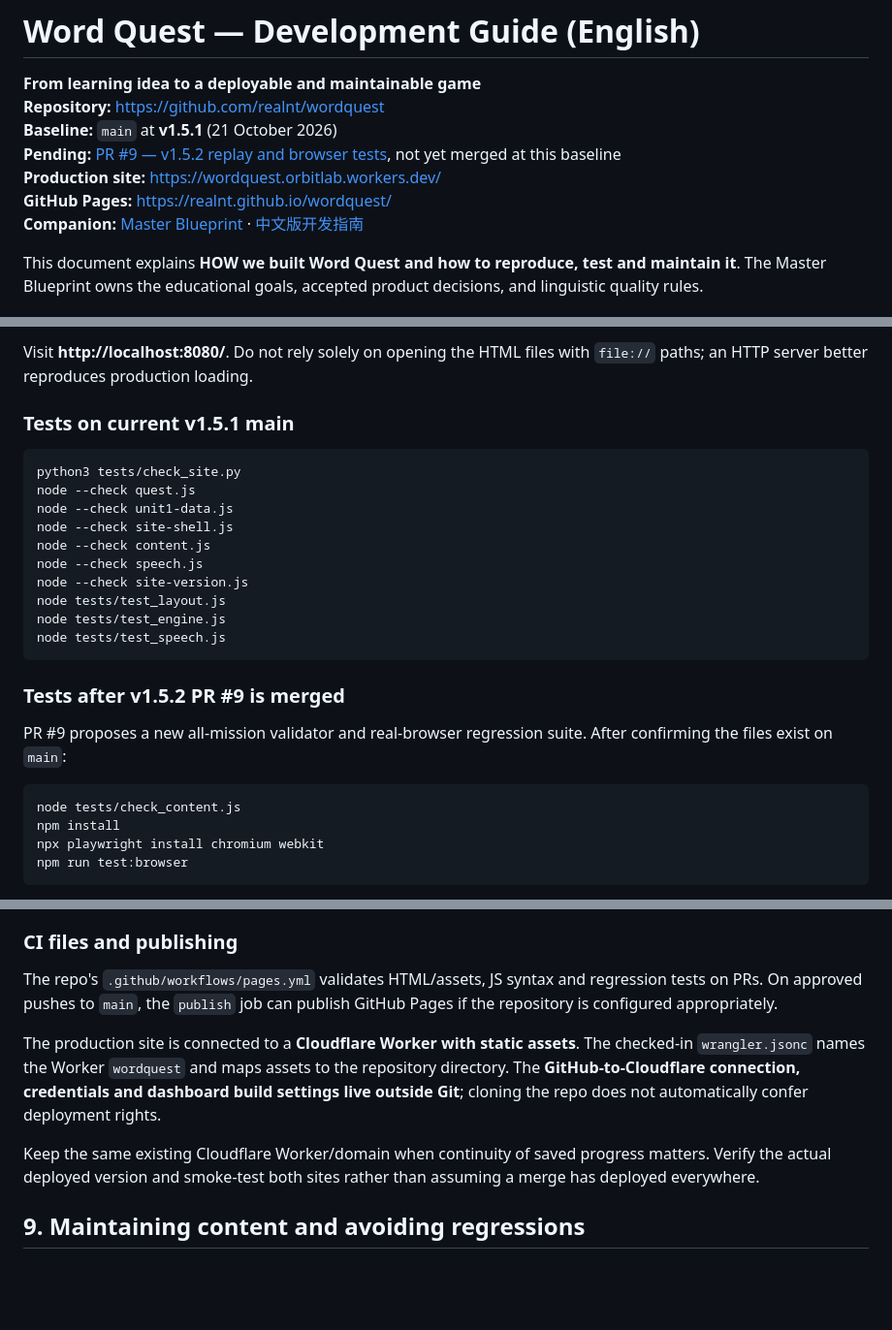
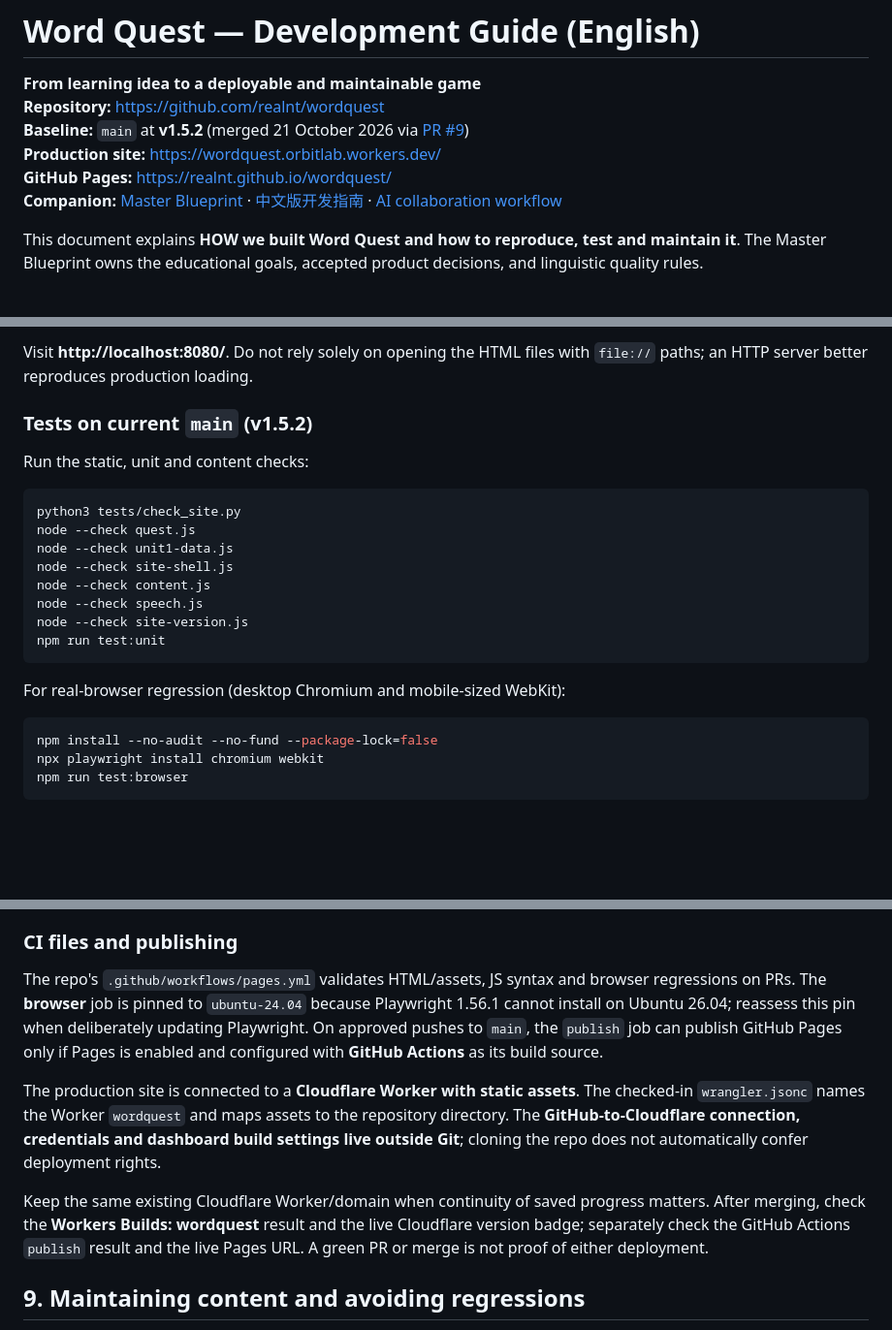
Before and after one commit to realnt/wordquest, a Markdown page: docs/Development_Guide_EN.md, 3 parts joined by grey strips. Shown at 97% size. Drawn GitHub-style; blank space fills up the shorter version.

Commit message:
docs: align v1.5.2 release, tests and deployment guidance

````diff
--- a/docs/Development_Guide_EN.md
+++ b/docs/Development_Guide_EN.md
@@ -2,11 +2,10 @@
 
 **From learning idea to a deployable and maintainable game**
 **Repository:** https://github.com/realnt/wordquest
-**Baseline:** `main` at **v1.5.1** (21 October 2026)
-**Pending:** [PR #9 — v1.5.2 replay and browser tests](https://github.com/realnt/wordquest/pull/9), not yet merged at this baseline
+**Baseline:** `main` at **v1.5.2** (merged 21 October 2026 via [PR #9](https://github.com/realnt/wordquest/pull/9))
 **Production site:** https://wordquest.orbitlab.workers.dev/
 **GitHub Pages:** https://realnt.github.io/wordquest/
-**Companion:** [Master Blueprint](Master_Blueprint.md) · [中文版开发指南](Development_Guide_ZH.md)
+**Companion:** [Master Blueprint](Master_Blueprint.md) · [中文版开发指南](Development_Guide_ZH.md) · [AI collaboration workflow](AI_COLLABORATION.md)
 
 This document explains **HOW we built Word Quest and how to reproduce, test and maintain it**. The Master Blueprint owns the educational goals, accepted product decisions, and linguistic quality rules.
 
@@ -186,7 +185,9 @@ On Windows, `py -m http.server 8080` may work if `python3` does not.
 
 Visit **http://localhost:8080/**. Do not rely solely on opening the HTML files with `file://` paths; an HTTP server better reproduces production loading.
 
-### Tests on current v1.5.1 main
+### Tests on current `main` (v1.5.2)
+
+Run the static, unit and content checks:
 
 ```bash
 python3 tests/check_site.py
@@ -196,18 +197,13 @@ node --check site-shell.js
 node --check content.js
 node --check speech.js
 node --check site-version.js
-node tests/test_layout.js
-node tests/test_engine.js
-node tests/test_speech.js
+npm run test:unit
 ```
 
-### Tests after v1.5.2 PR #9 is merged
-
-PR #9 proposes a new all-mission validator and real-browser regression suite. After confirming the files exist on `main`:
+For real-browser regression (desktop Chromium and mobile-sized WebKit):
 
 ```bash
-node tests/check_content.js
-npm install
+npm install --no-audit --no-fund --package-lock=false
 npx playwright install chromium webkit
 npm run test:browser
 ```
@@ -227,11 +223,11 @@ The Playwright suite checks six units, navigation, mission replay, saved-state b
 
 ### CI files and publishing
 
-The repo's `.github/workflows/pages.yml` validates HTML/assets, JS syntax and regression tests on PRs. On approved pushes to `main`, the `publish` job can publish GitHub Pages if the repository is configured appropriately.
+The repo's `.github/workflows/pages.yml` validates HTML/assets, JS syntax and browser regressions on PRs. The **browser** job is pinned to `ubuntu-24.04` because Playwright 1.56.1 cannot install on Ubuntu 26.04; reassess this pin when deliberately updating Playwright. On approved pushes to `main`, the `publish` job can publish GitHub Pages only if Pages is enabled and configured with **GitHub Actions** as its build source.
 
 The production site is connected to a **Cloudflare Worker with static assets**. The checked-in `wrangler.jsonc` names the Worker `wordquest` and maps assets to the repository directory. The **GitHub-to-Cloudflare connection, credentials and dashboard build settings live outside Git**; cloning the repo does not automatically confer deployment rights.
 
-Keep the same existing Cloudflare Worker/domain when continuity of saved progress matters. Verify the actual deployed version and smoke-test both sites rather than assuming a merge has deployed everywhere.
+Keep the same existing Cloudflare Worker/domain when continuity of saved progress matters. After merging, check the **Workers Builds: wordquest** result and the live Cloudflare version badge; separately check the GitHub Actions `publish` result and the live Pages URL. A green PR or merge is not proof of either deployment.
 
 ## 9. Maintaining content and avoiding regressions
 
````
Also changed, not shown: other parts of docs/Development_Guide_EN.md (+4 -4 lines).
